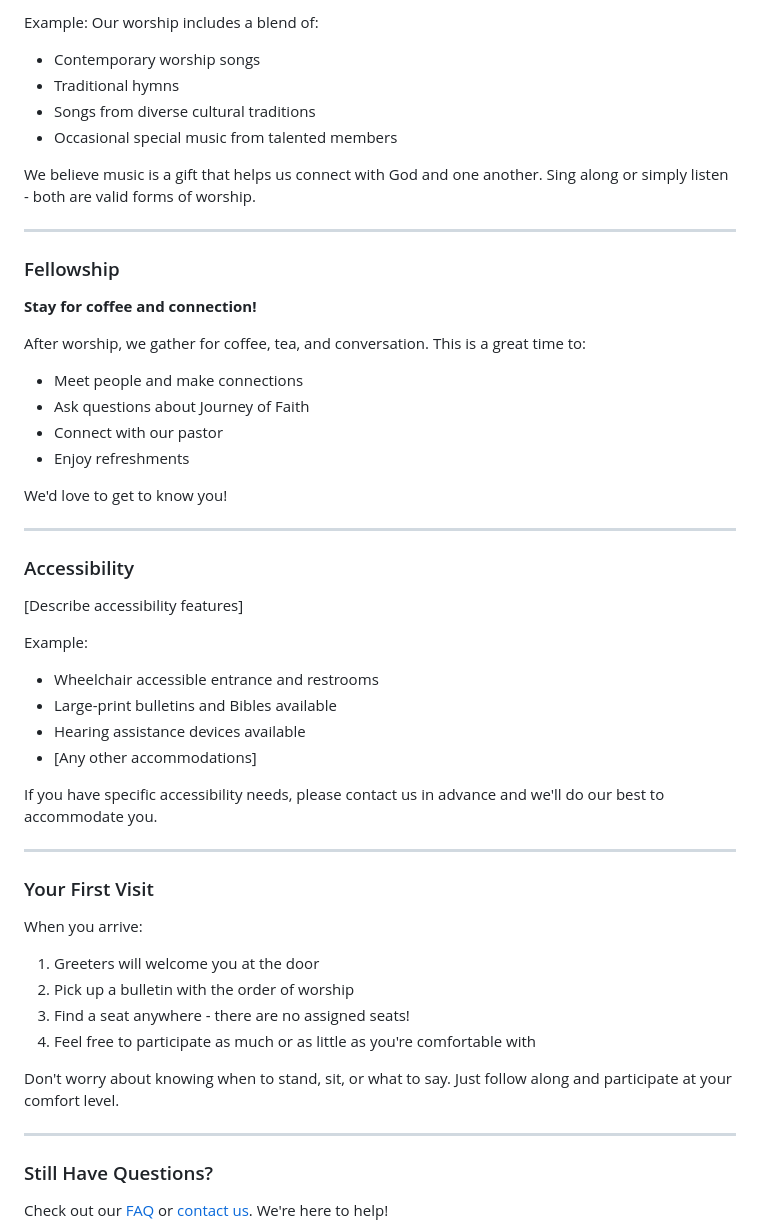
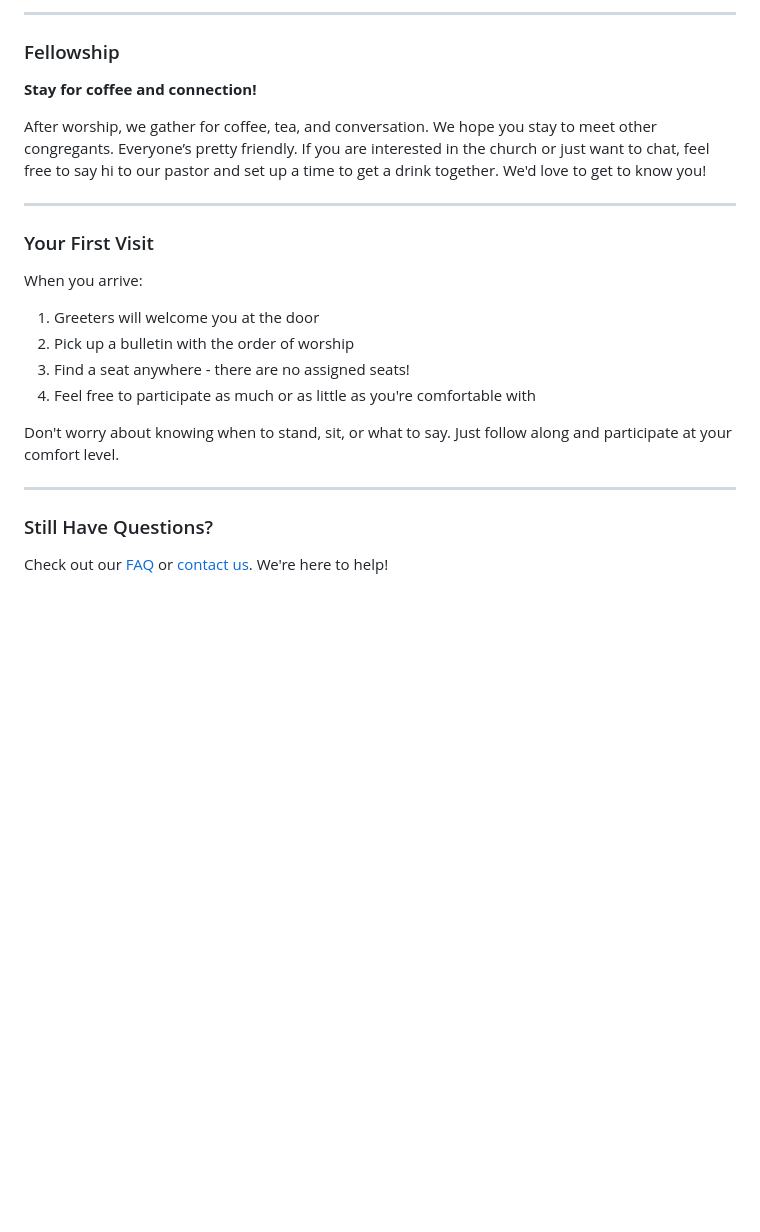
Before and after one commit to btrailor/Journey-of-Faith-Ypsi-Website, a Markdown page: src/worship/in-person.md, the part around one of its changes. GitHub-like rendering; blank space fills up the shorter version.

```diff
--- a/src/worship/in-person.md
+++ b/src/worship/in-person.md
@@ -82,45 +64,13 @@ We believe the table belongs to Jesus, not to us, and all are welcome.
 
-Example:
-Our worship includes a blend of:
-
-- Contemporary worship songs
-- Traditional hymns
-- Songs from diverse cultural traditions
-- Occasional special music from talented members
-
-We believe music is a gift that helps us connect with God and one another. Sing along or simply listen - both are valid forms of worship.
-
----
+- - -
 
 ### Fellowship
 
 **Stay for coffee and connection!**
 
-After worship, we gather for coffee, tea, and conversation. This is a great time to:
+After worship, we gather for coffee, tea, and conversation. We hope you stay to meet other congregants. Everyone’s pretty friendly. If you are interested in the church or just want to chat, feel free to say hi to our pastor and set up a time to get a drink together. We'd love to get to know you!
 
-- Meet people and make connections
-- Ask questions about Journey of Faith
-- Connect with our pastor
-- Enjoy refreshments
-
-We'd love to get to know you!
-
----
-
-### Accessibility
-
-[Describe accessibility features]
-
-Example:
-
-- Wheelchair accessible entrance and restrooms
-- Large-print bulletins and Bibles available
-- Hearing assistance devices available
-- [Any other accommodations]
-
-If you have specific accessibility needs, please contact us in advance and we'll do our best to accommodate you.
-
----
+- - -
 
 ### Your First Visit
 
@@ -133,7 +83,7 @@ When you arrive:
 
 Don't worry about knowing when to stand, sit, or what to say. Just follow along and participate at your comfort level.
 
----
+- - -
 
 ### Still Have Questions?
 
```
Also changed, not shown: other parts of src/worship/in-person.md (+19 -37 lines).
